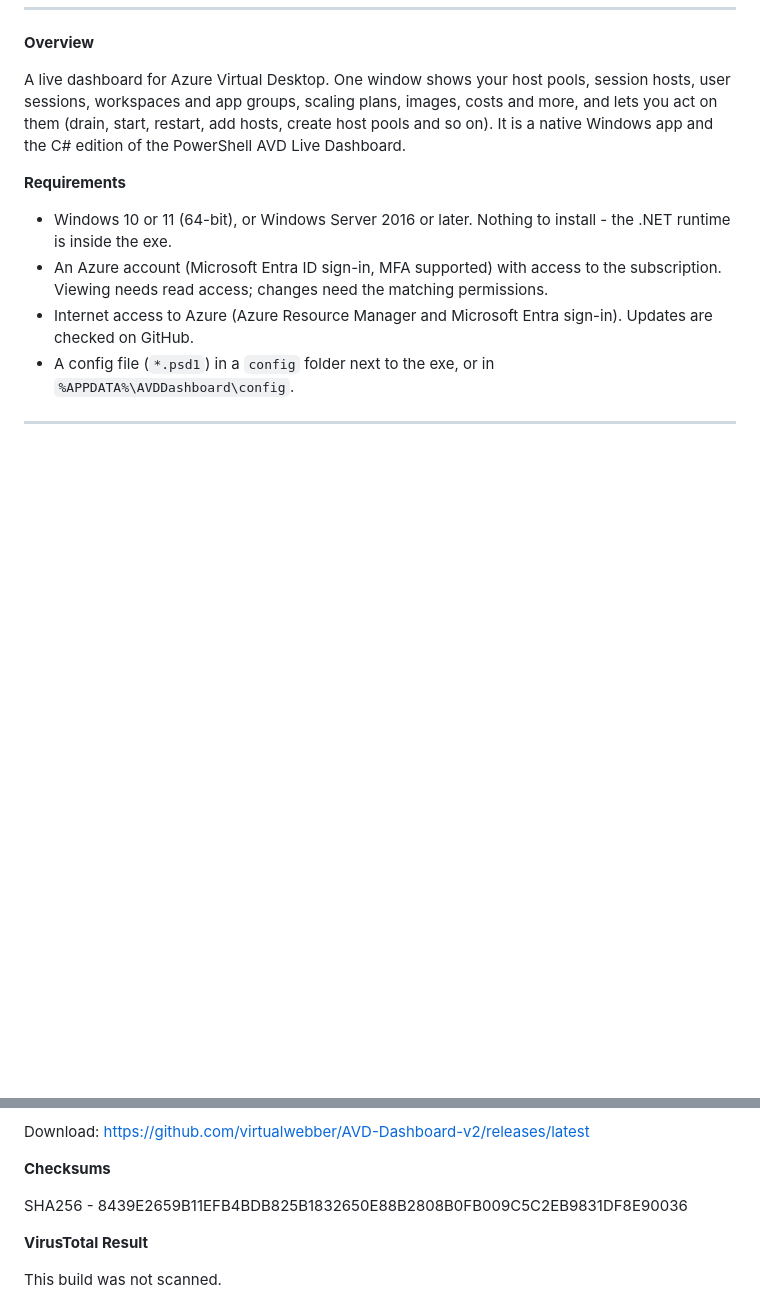
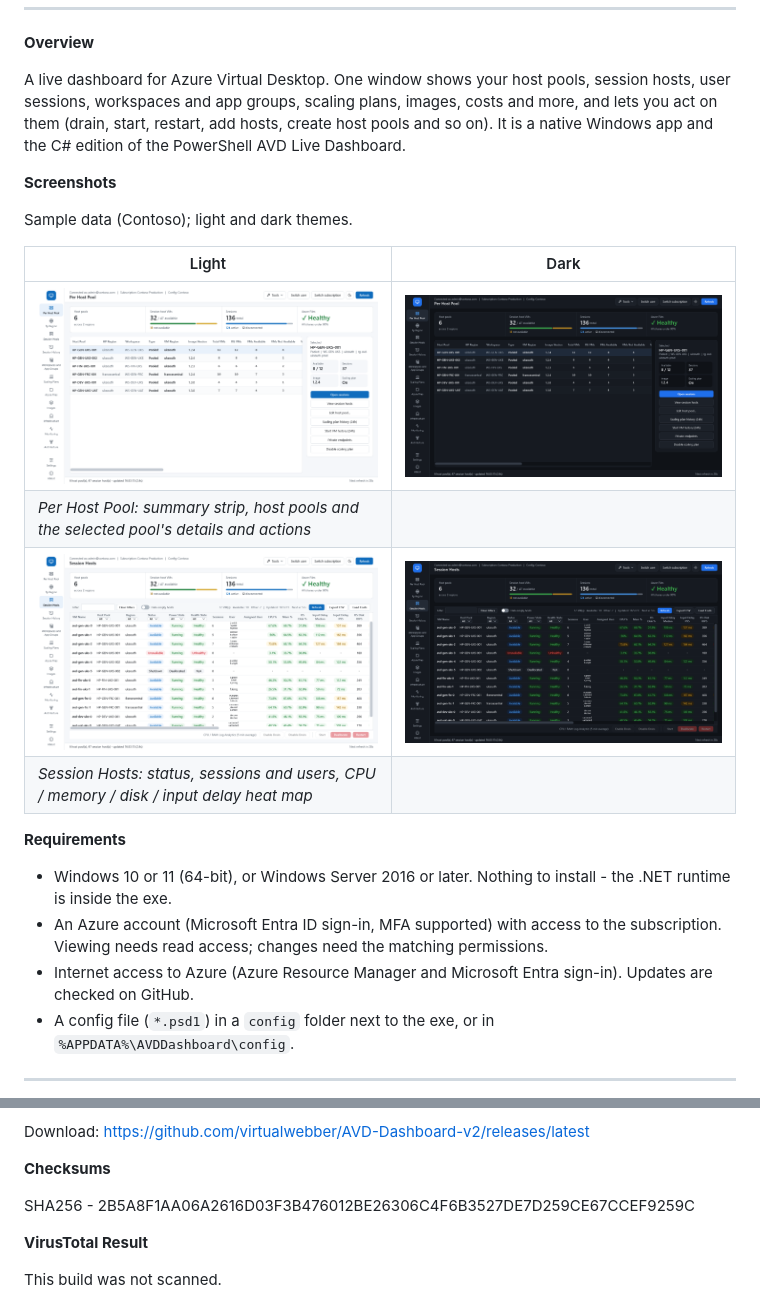
Before and after one commit to virtualwebber/AVD-Dashboard-v2, a Markdown page: README.md, 2 parts joined by grey strips. GitHub-like rendering; pictures changed too: screenshots/dashboard-dark.png (added), screenshots/dashboard.png (added), screenshots/session-hosts-dark.png (added); blank space fills up the shorter version.

Commit message:
Release 2026-11-11.88

```diff
--- a/README.md
+++ b/README.md
@@ -10,6 +10,17 @@ A live dashboard for Azure Virtual Desktop. One window shows your host pools, se
 workspaces and app groups, scaling plans, images, costs and more, and lets you act on them (drain, start,
 restart, add hosts, create host pools and so on). It is a native Windows app and the C# edition of the
 PowerShell AVD Live Dashboard.
+
+**Screenshots**
+
+Sample data (Contoso); light and dark themes.
+
+| Light | Dark |
+| --- | --- |
+| ![Per Host Pool](screenshots/dashboard.png) | ![Per Host Pool, dark theme](screenshots/dashboard-dark.png) |
+| *Per Host Pool: summary strip, host pools and the selected pool's details and actions* | |
+| ![Session Hosts](screenshots/session-hosts.png) | ![Session Hosts, dark theme](screenshots/session-hosts-dark.png) |
+| *Session Hosts: status, sessions and users, CPU / memory / disk / input delay heat map* | |
 
 **Requirements**
 
@@ -28,7 +39,7 @@ Download: https://github.com/virtualwebber/AVD-Dashboard-v2/releases/latest
 
 **Checksums**
 
-SHA256 - 8439E2659B11EFB4BDB825B1832650E88B2808B0FB009C5C2EB9831DF8E90036
+SHA256 - 2B5A8F1AA06A2616D03F3B476012BE26306C4F6B3527DE7D259CE67CCEF9259C
 
 **VirusTotal Result**
 
```
Also changed, not shown: other parts of README.md (+1 -1 lines), 1 other file.
